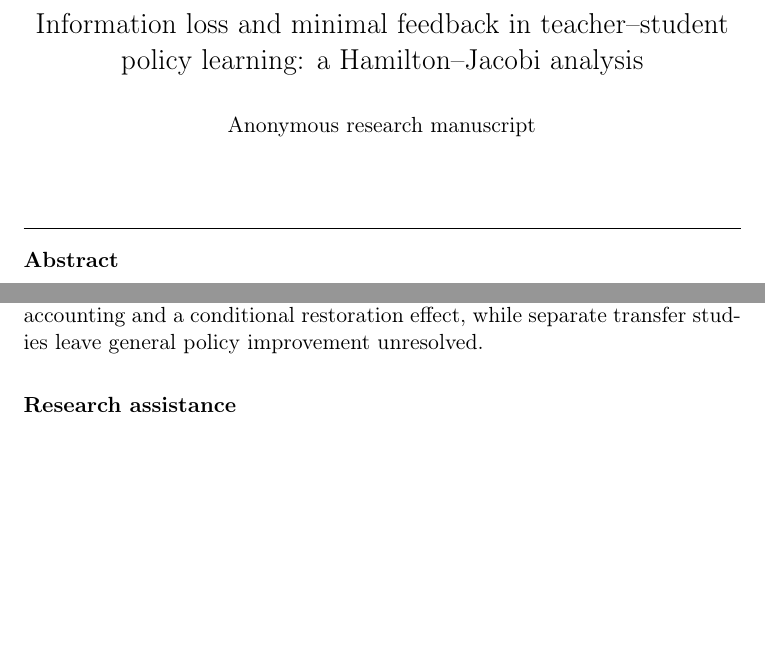
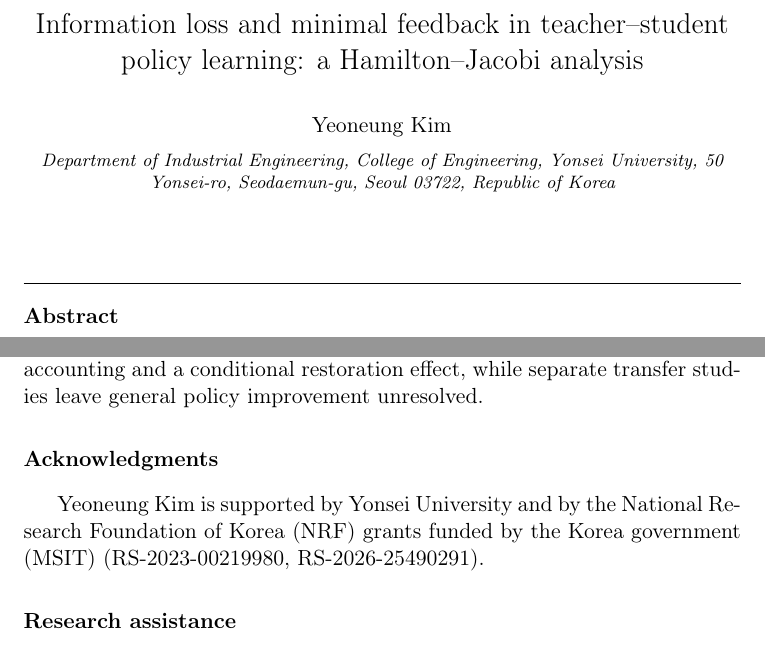
Before and after one commit to yeoneung/teacher_student_hj, a LaTeX paper (source/manuscript.tex): two parts of pages 1 and 18 of 43, joined at a grey line, cut so that both start at the same text, the shorter picture padded with empty space. Compiled offline with pdfLaTeX.

Commit message:
Add sole author details and established funding acknowledgments

```diff
--- a/source/manuscript.tex
+++ b/source/manuscript.tex
@@ -16,7 +16,9 @@
 \begin{document}
 \begin{frontmatter}
 \title{Information loss and minimal feedback in teacher--student policy learning: a Hamilton--Jacobi analysis}
-\author{Anonymous research manuscript}
+\author{Yeoneung Kim}
+\ead{yeoneung@yonsei.ac.kr}
+\address{Department of Industrial Engineering, College of Engineering, Yonsei University, 50 Yonsei-ro, Seodaemun-gu, Seoul 03722, Republic of Korea}
 \begin{abstract}\input{current/abstract}\end{abstract}
 \begin{keyword}
 Teacher--student learning \sep Hamilton--Jacobi--Bellman equation \sep
@@ -34,6 +36,10 @@ Policy improvement \sep Sensitivity learning \sep Constrained control
 \input{current/transfer_limits}
 \input{current/discussion}
 \input{current/conclusion}
+\section*{Acknowledgments}
+Yeoneung Kim is supported by Yonsei University and by the National Research
+Foundation of Korea (NRF) grants funded by the Korea government (MSIT)
+(RS-2023-00219980, RS-2026-25490291).
 \begin{samepage}
 \section*{Research assistance}
 OpenAI Codex assisted with formulation, code, experiments, analysis and writing.
```
Also changed, not shown: manuscript.pdf.
